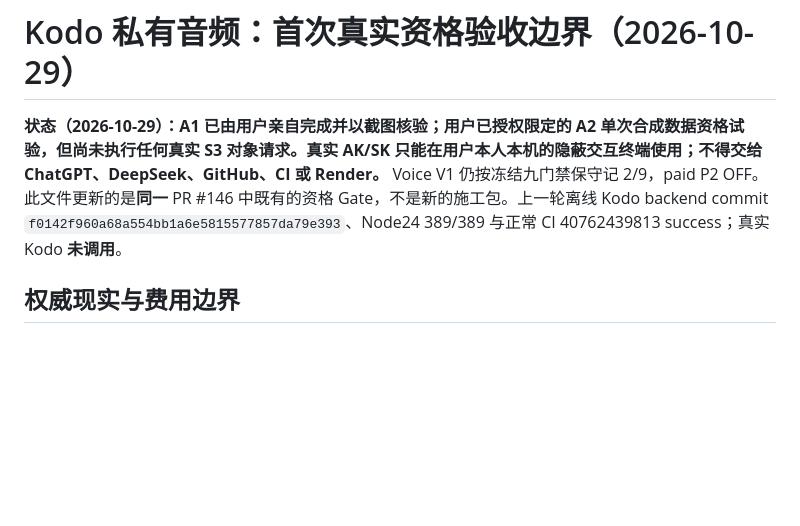
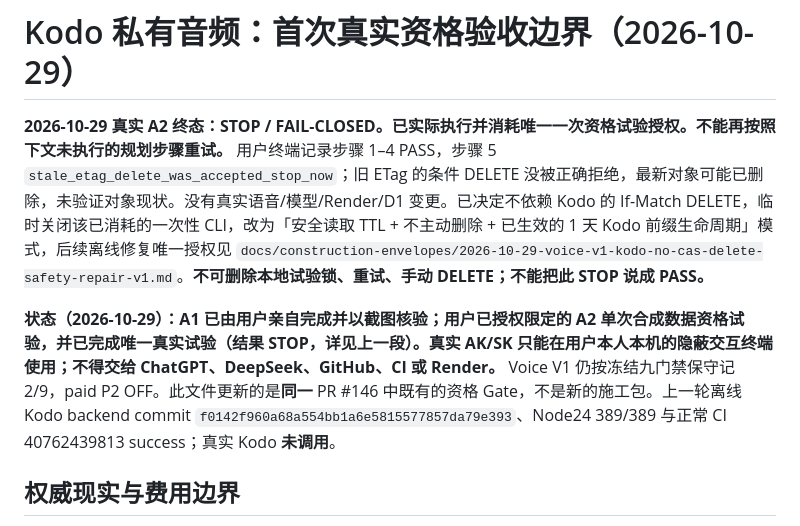
Before and after one commit to nuonuo310/ShenShu-Voice-MCP, a Markdown page: docs/v1-closure/V1-P2-KODO-REAL-ACTIVATION-GATE-20261028.md, the part around the change. GitHub-like rendering; blank space fills up the shorter version.

Commit message:
docs(voice): mark Kodo one-time live trial STOP and forbid retry

```diff
--- a/docs/v1-closure/V1-P2-KODO-REAL-ACTIVATION-GATE-20261028.md
+++ b/docs/v1-closure/V1-P2-KODO-REAL-ACTIVATION-GATE-20261028.md
@@ -1,6 +1,8 @@
 # Kodo 私有音频：首次真实资格验收边界（2026-10-29）
 
-**状态（2026-10-29）：A1 已由用户亲自完成并以截图核验；用户已授权限定的 A2 单次合成数据资格试验，但尚未执行任何真实 S3 对象请求。真实 AK/SK 只能在用户本人本机的隐蔽交互终端使用；不得交给 ChatGPT、DeepSeek、GitHub、CI 或 Render。** Voice V1 仍按冻结九门禁保守记 2/9，paid P2 OFF。此文件更新的是**同一** PR #146 中既有的资格 Gate，不是新的施工包。上一轮离线 Kodo backend commit `f0142f960a68a554bb1a6e5815577857da79e393`、Node24 389/389 与正常 CI 40762439813 success；真实 Kodo **未调用**。
+**2026-10-29 真实 A2 终态：STOP / FAIL-CLOSED。已实际执行并消耗唯一一次资格试验授权。不能再按照下文未执行的规划步骤重试。** 用户终端记录步骤 1–4 PASS，步骤 5 `stale_etag_delete_was_accepted_stop_now`；旧 ETag 的条件 DELETE 没被正确拒绝，最新对象可能已删除，未验证对象现状。没有真实语音/模型/Render/D1 变更。已决定不依赖 Kodo 的 If-Match DELETE，临时关闭该已消耗的一次性 CLI，改为「安全读取 TTL + 不主动删除 + 已生效的 1 天 Kodo 前缀生命周期」模式，后续离线修复唯一授权见 `docs/construction-envelopes/2026-10-29-voice-v1-kodo-no-cas-delete-safety-repair-v1.md`。**不可删除本地试验锁、重试、手动 DELETE；不能把此 STOP 说成 PASS。**
+
+**状态（2026-10-29）：A1 已由用户亲自完成并以截图核验；用户已授权限定的 A2 单次合成数据资格试验，并已完成唯一真实试验（结果 STOP，详见上一段）。真实 AK/SK 只能在用户本人本机的隐蔽交互终端使用；不得交给 ChatGPT、DeepSeek、GitHub、CI 或 Render。** Voice V1 仍按冻结九门禁保守记 2/9，paid P2 OFF。此文件更新的是**同一** PR #146 中既有的资格 Gate，不是新的施工包。上一轮离线 Kodo backend commit `f0142f960a68a554bb1a6e5815577857da79e393`、Node24 389/389 与正常 CI 40762439813 success；真实 Kodo **未调用**。
 
 ## 权威现实与费用边界
 
```
